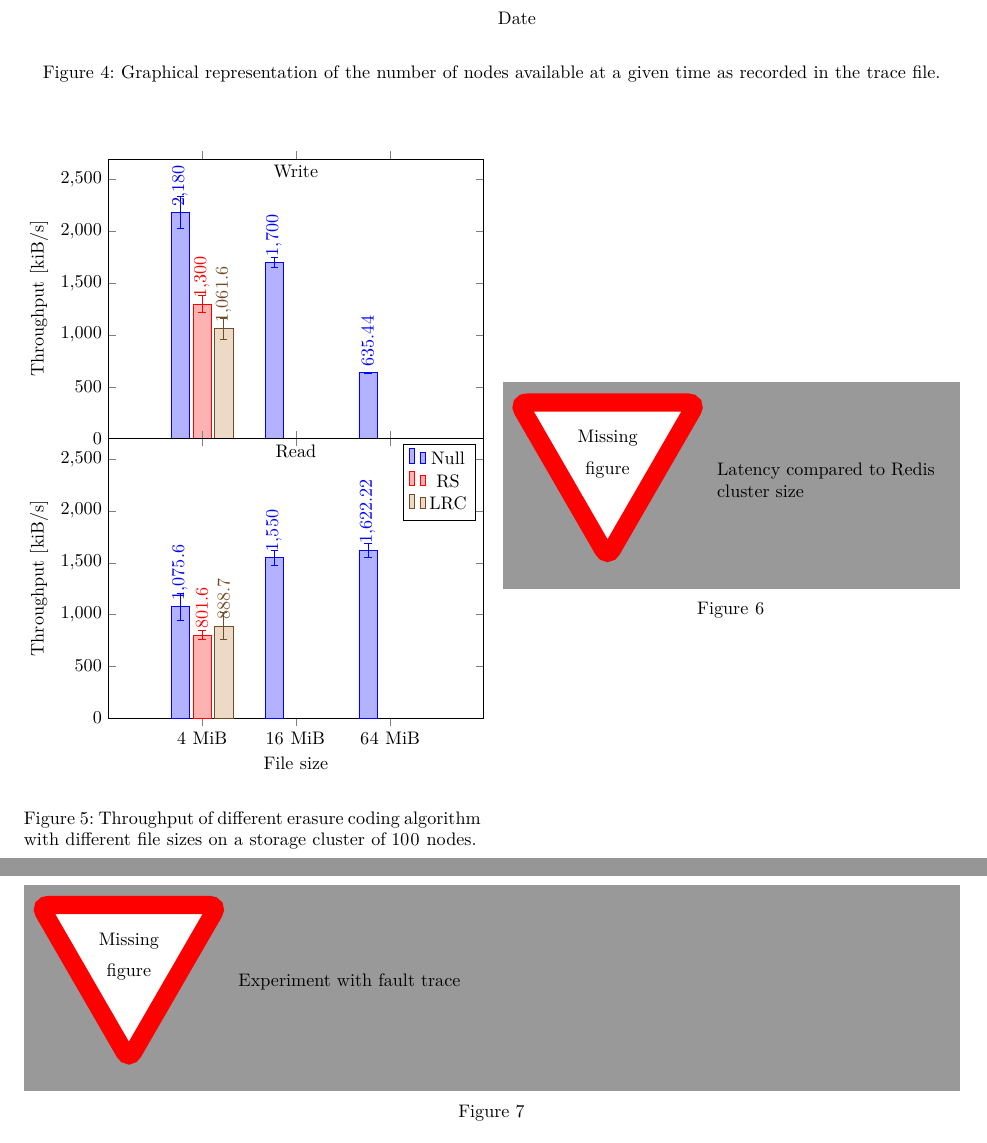
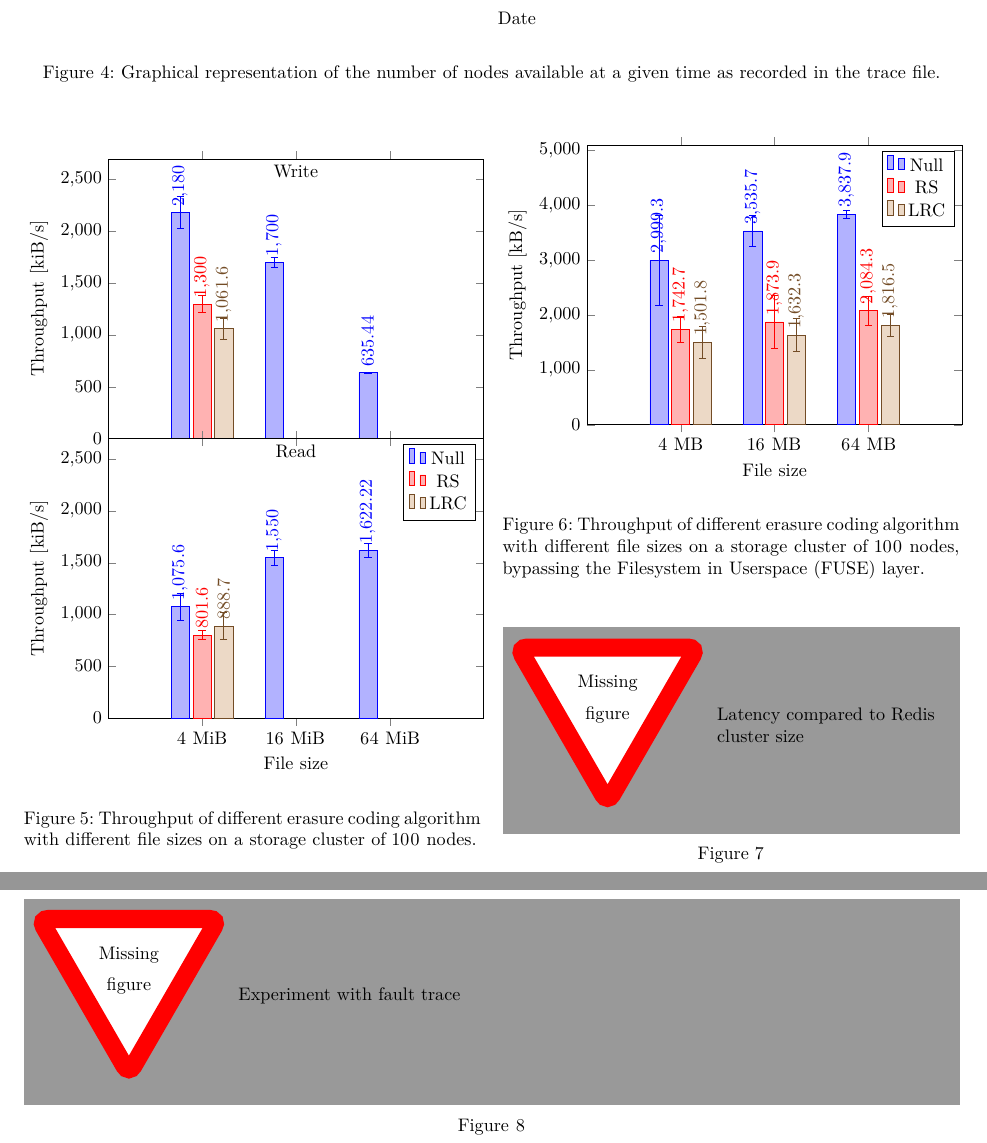
Before and after one commit to sebva/ErasureBench, a LaTeX paper (report/main.tex, which reads report/evaluation.tex, report/throughput-nofuse-plot.tex): two parts of pages 5 and 6 of 6, joined at a grey line, cut so that both start at the same text. Compiled offline with XeLaTeX.

Commit message:
Throughput without FUSE (write)

```diff
--- a/report/evaluation.tex
+++ b/report/evaluation.tex
@@ -47,6 +47,13 @@ We then killed storage nodes one after the other, and checked the files integrit
 
 \begin{figure}
     \centering
+    \input{throughput-nofuse-plot.tex}
+    \caption{Throughput of different erasure coding algorithm with different file sizes on a storage cluster of 100 nodes, bypassing the \acf{fuse} layer.}
+    \label{fig:throughput-nofuse-plot}
+\end{figure}
+
+\begin{figure}
+    \centering
     \missingfigure[figwidth=\linewidth]{Latency compared to Redis cluster size}
     \caption{}
     \label{fig:latency-plot}
--- /dev/null
+++ b/report/throughput-nofuse-plot.tex
@@ -0,0 +1,45 @@
+\begin{tikzpicture}
+\usetikzlibrary{plotmarks}
+\pgfplotsset{width=\linewidth, height=7cm}
+\begin{axis}[
+    y unit=kB/s,
+    ymin=0,
+    ymax=5100,
+%    ytick={0,500,1000,...,2500},
+    width=\linewidth,
+    enlarge x limits=0.5,
+    ybar,
+    nodes near coords,
+    every node near coord/.append style={
+        rotate=90,
+        anchor=west,
+    },
+    xtick=data,
+    xlabel=File size,
+    ylabel=Throughput,
+    symbolic x coords={4 MB, 16 MB, 64 MB}
+]
+% Null
+\addplot+[error bars/.cd,y dir=both, y explicit] coordinates {
+    % Write
+    (4 MB, 2999.3) +- (0, 824.6)
+    (16 MB, 3535.7) +- (0, 289.1)
+    (64 MB, 3837.9) +- (0, 81.1)
+};
+% RS
+\addplot+[error bars/.cd,y dir=both, y explicit] coordinates {
+    % Write
+    (4 MB, 1742.7) +- (0, 235.5)
+    (16 MB, 1873.9) +- (0, 481.6)
+    (64 MB, 2084.3) +- (0, 264.5)
+};
+% LRC
+\addplot+[error bars/.cd,y dir=both, y explicit] coordinates {
+    % Write
+    (4 MB, 1501.8) +- (0, 287.6)
+    (16 MB, 1632.3) +- (0, 301.6)
+    (64 MB, 1816.5) +- (0, 197.3)
+};
+\legend{Null, \acs{rs}, \acs{lrc}}
+\end{axis}
+\end{tikzpicture}
```
